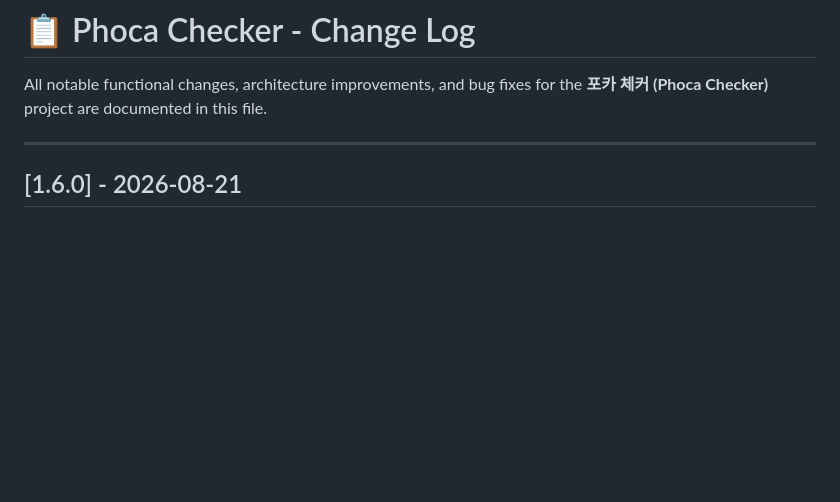
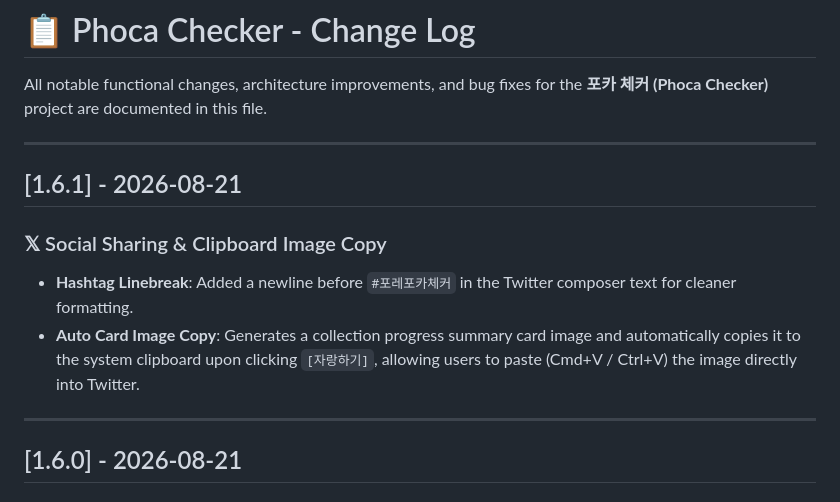
Before and after one commit to foretissimo/phoca_checker_dev, a Markdown page: CHANGELOG.md, the part around the change. Drawn GitHub-style; blank space fills up the shorter version.

Commit message:
Deploy: CHANGELOG.md

```diff
--- a/CHANGELOG.md
+++ b/CHANGELOG.md
@@ -1,6 +1,14 @@
 # 📋 Phoca Checker - Change Log
 
 All notable functional changes, architecture improvements, and bug fixes for the **포카 체커 (Phoca Checker)** project are documented in this file.
+
+---
+
+## [1.6.1] - 2026-08-21
+
+### 𝕏 Social Sharing & Clipboard Image Copy
+- **Hashtag Linebreak**: Added a newline before `#포레포카체커` in the Twitter composer text for cleaner formatting.
+- **Auto Card Image Copy**: Generates a collection progress summary card image and automatically copies it to the system clipboard upon clicking `[자랑하기]`, allowing users to paste (Cmd+V / Ctrl+V) the image directly into Twitter.
 
 ---
 
```
